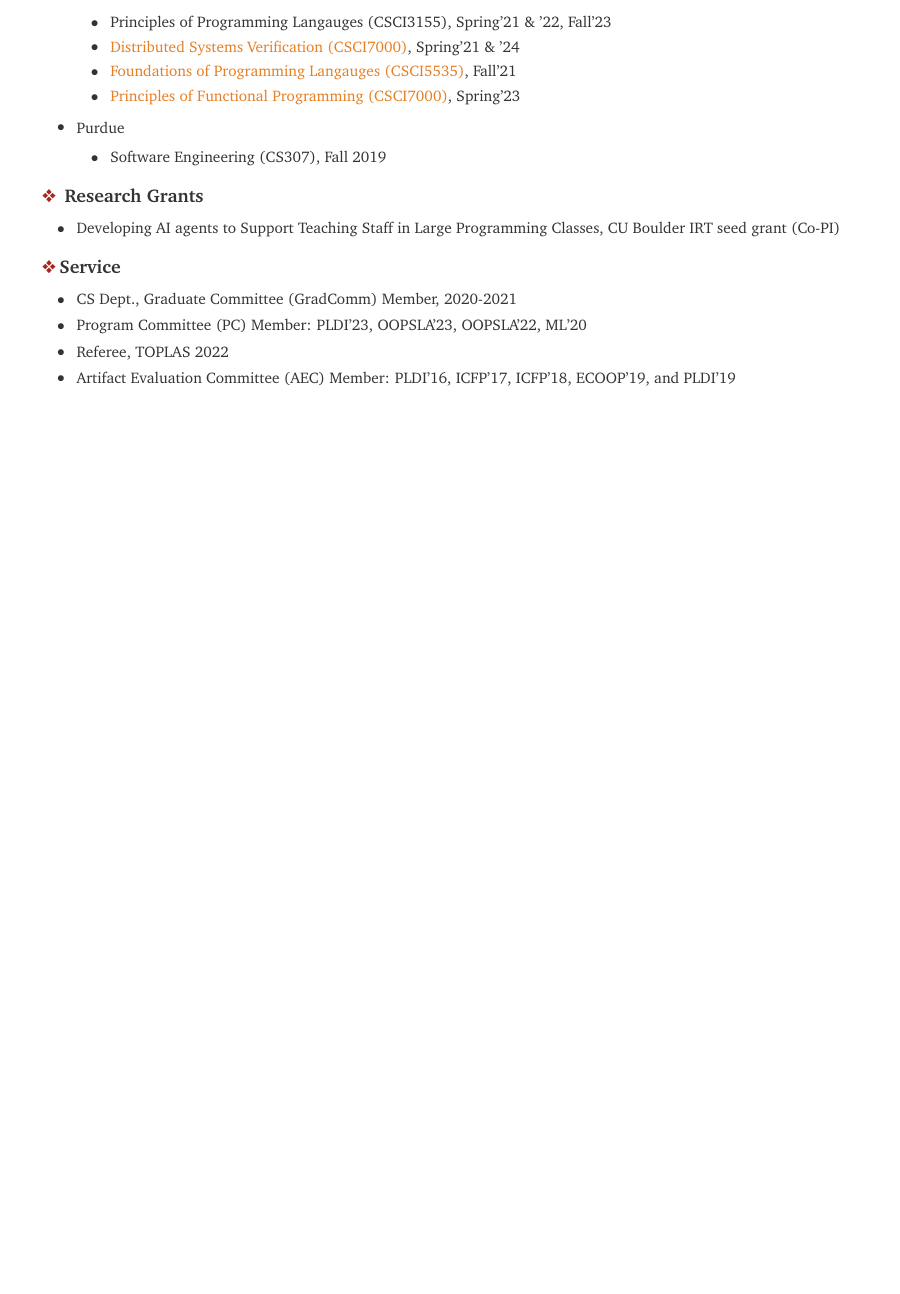
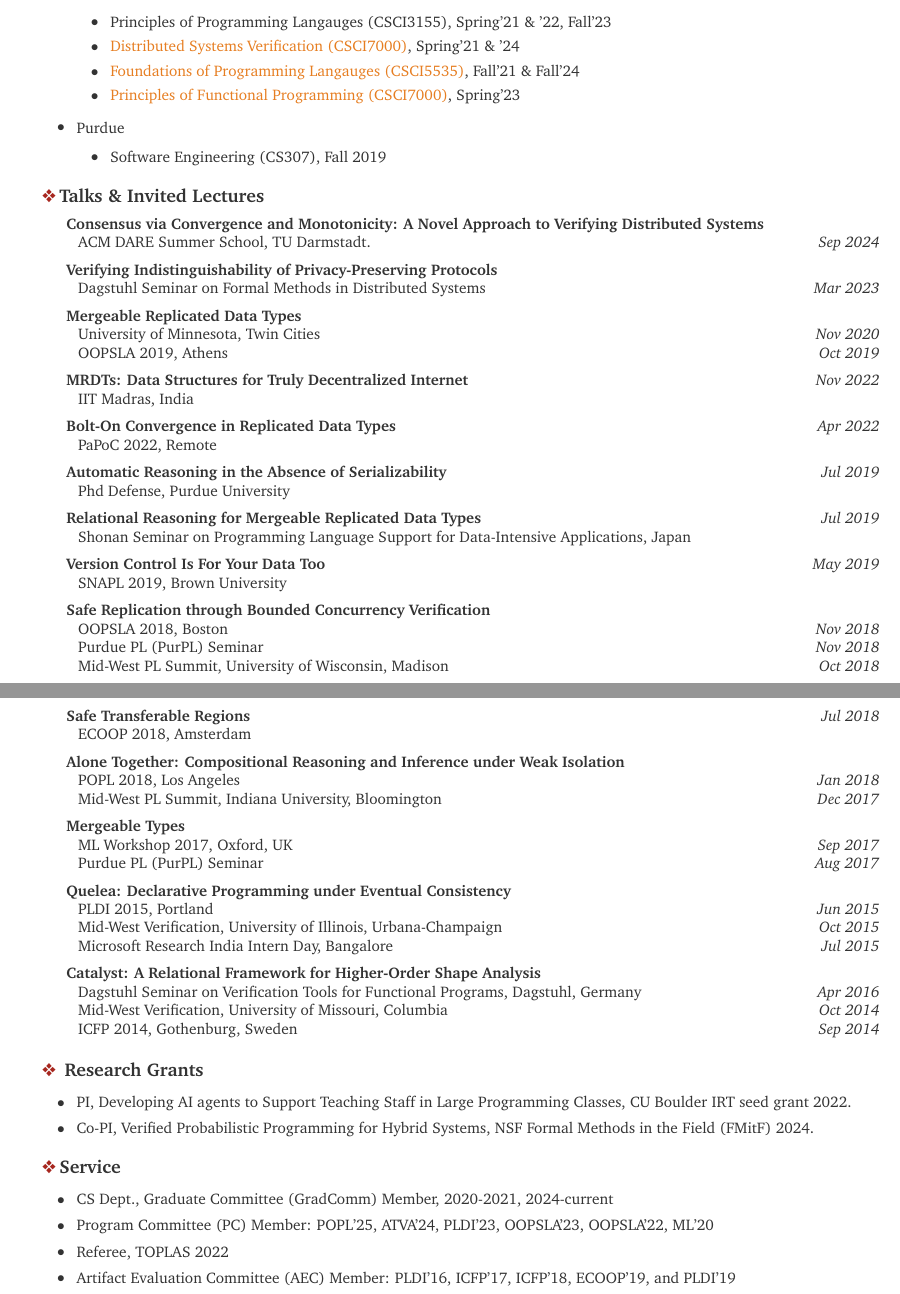
Before and after one commit to gowthamk/gowthamk.github.io, a LaTeX CV (docs/new_cv/cv.tex): part of page 3 of 3 before the commit and two parts of pages 3 and 4 of 4 after it, the two joined at a grey line, cut so that both start at the same text, the shorter picture padded with empty space. Compiled offline with pdfLaTeX.

Commit message:
Edits to CV

```diff
--- a/docs/new_cv/cv.tex
+++ b/docs/new_cv/cv.tex
@@ -39,10 +39,10 @@
   pdfsubject={Curriculum Vitae},
   pdfkeywords={Gowtham Kaki, resume, cv, mathematics, cs,
     computer science, phd, programming languages, concurrency, eventual
-    consistency, databases, weak isolation, functional
-    programming, Haskell, OCaml, Standard ML, MLton, PLDI, POPL, ICFP,
-    OOPSLA, SPLASH, ECOOP, weak consistency, axiomatic semantics,
-    operational semantics, mysql, postgres, cassandra, NoSQL
+    consistency, distributed systems, databases, weak isolation, functional
+    programming, Haskell, OCaml, PLDI, POPL, ICFP,
+    OOPSLA, SPLASH, ECOOP, weak consistency, paxos, raft, protocols,
+     mysql, postgres, cassandra, NoSQL
 }}
 
 % http://tex.stackexchange.com/questions/110236/is-there-a-way-to-get-reverse-numbering-on-the-enumerate-environment
@@ -399,7 +404,7 @@
     \service{Principles of Programming Langauges (CSCI3155), Spring'21 \& '22, Fall'23}
     \service{\href{https://gowthamk.github.io/csci7000_s21/}{Distributed Systems Verification (CSCI7000)}, Spring'21 \& '24}
     \service{\href{https://csci5535.github.io/}{Foundations of
-    Programming Langauges (CSCI5535)}, Fall'21}
+    Programming Langauges (CSCI5535)}, Fall'21 \& Fall'24}
     \service{\href{https://gowthamk.github.io/csci7000_pfp_s23/}{Principles of Functional Programming (CSCI7000)}, Spring'23}
   \end{itemize}
   \service{Purdue}
@@ -408,86 +413,113 @@
   \end{itemize}
 \end{itemregion}
 
-%%\begin{itemregion}{\lbar{Mahogany}Talks}
+\begin{itemregion}{\lbar{Mahogany}Talks \& Invited Lectures}
 
-%%  \item \begin{tabular*}{7.5in}{l@{\extracolsep{\fill}}r}
-%%        \textbf{Mergeable Replicated Data Types} \\
-%%        \hspace{1ex} OOPSLA 2019, Athens & \textit{Oct 2019} \\
-%%        \hspace{1ex}  Shonan Seminar on Programming Language Support for
-%%          Data-Intensive Applications, Japan & \textit{Jul 2019}\\
-%%        \hspace{1ex} University of Minnesota, Twin Cities & \textit{Nov 2020}\\
-%%        \end{tabular*}
+  \item \begin{tabular*}{7.5in}{l@{\extracolsep{\fill}}r}
+        \textbf{Consensus via Convergence and Monotonicity: A Novel Approach
+      to Verifying Distributed Systems}\\
+        \hspace{1ex} ACM DARE Summer School, TU Darmstadt. &
+        \textit{Sep 2024} \\
+        \end{tabular*}
 
-%%  \begin{talk} {Automatic Reasoning in the Absence of Serializability}
-%%    {Jul 2019}  {Phd Defense, Purdue University} {}
-%%  \end{talk}
+  \item \begin{tabular*}{7.5in}{l@{\extracolsep{\fill}}r}
+        \textbf{Verifying Indistinguishability of Privacy-Preserving
+        Protocols}\\
+        \hspace{1ex} Dagstuhl Seminar on Formal Methods in Distributed
+        Systems&
+        \textit{Mar 2023} \\
+        \end{tabular*}
 
-%%%%\begin{talk} {Relational Reasoning for Mergeable Replicated Data Types}
-%%%%	{Jul 2019}  {Shonan Seminar on Programming Language Support for
-%%%%  Data-Intensive Applications, Japan} {}
-%%%%\end{talk}
 
-%%  \begin{talk} {Version Control Is For Your Data Too}
-%%    {May 2019}  {SNAPL 2019, Brown University} {}
-%%  \end{talk}
+  \item \begin{tabular*}{7.5in}{l@{\extracolsep{\fill}}r}
+        \textbf{Mergeable Replicated Data Types} \\
+        \hspace{1ex} University of Minnesota, Twin Cities & \textit{Nov 2020}\\
+        \hspace{1ex} OOPSLA 2019, Athens & \textit{Oct 2019} \\
+        %\hspace{1ex}  Shonan Seminar on Programming Language Support for
+        %  Data-Intensive Applications, Japan & \textit{Jul 2019}\\
+        \end{tabular*}
 
-%%  \item \begin{tabular*}{7.5in}{l@{\extracolsep{\fill}}r}
-%%        \textbf{Safe Replication through Bounded Concurrency Verification} \\
-%%        \hspace{1ex} OOPSLA 2018, Boston & \textit{Nov 2018} \\
-%%        \hspace{1ex} Purdue PL (PurPL) Seminar  & \textit{Nov 2018}\\
-%%        \hspace{1ex} Mid-West PL Summit, University of Wisconsin,
-%%        Madison  & \textit{Oct 2018}
-%%        \end{tabular*}
-%%
-%%  \begin{talk} {Safe Transferable Regions}
-%%    {Jul 2018}  {ECOOP 2018, Amsterdam} {}
-%%  \end{talk}
+  \begin{talk} {MRDTs: Data Structures for Truly Decentralized
+    Internet} {Nov 2022} {IIT Madras, India} {}
+  \end{talk}
 
-%%  \item \begin{tabular*}{7.5in}{l@{\extracolsep{\fill}}r}
-%%        \textbf{Alone Together: Compositional Reasoning and Inference
-%%        under Weak Isolation} \\
-%%        \hspace{1ex} POPL 2018, Los Angeles & \textit{Jan 2018} \\
-%%        \hspace{1ex} Mid-West PL Summit, Indiana University,
-%%        Bloomington  & \textit{Dec 2017}
-%%        \end{tabular*}
-%%
+  \begin{talk} {Bolt-On Convergence in Replicated Data Types} {Apr 2022}
+    {PaPoC 2022, Remote} {}
+  \end{talk}
 
-%%  \item \begin{tabular*}{7.5in}{l@{\extracolsep{\fill}}r}
-%%        \textbf{Mergeable Types} \\
-%%        \hspace{1ex} ML Workshop 2017, Oxford, UK & \textit{Sep 2017} \\
-%%        \hspace{1ex} Purdue PL (PurPL) Seminar & \textit{Aug 2017} \\
-%%        \end{tabular*}
+  \begin{talk} {Automatic Reasoning in the Absence of Serializability}
+    {Jul 2019}  {Phd Defense, Purdue University} {}
+  \end{talk}
 
-%%  \item \begin{tabular*}{7.5in}{l@{\extracolsep{\fill}}r}
-%%        \textbf{Quelea: Declarative Programming under Eventual
-%%        Consistency} \\
-%%        \hspace{1ex} PLDI 2015, Portland & \textit{Jun 2015} \\
-%%        \hspace{1ex} Mid-West Verification, University of
-%%          Illinois, Urbana-Champaign & \textit{Oct 2015} \\
-%%        \hspace{1ex} Microsoft Research India Intern Day, Bangalore &
-%%          \textit{Jul 2015} \\
-%%        \end{tabular*}
+  \begin{talk} {Relational Reasoning for Mergeable Replicated Data Types}
+  	{Jul 2019}  {Shonan Seminar on Programming Language Support for
+    Data-Intensive Applications, Japan} {}
+  \end{talk}
 
-%%  \item \begin{tabular*}{7.5in}{l@{\extracolsep{\fill}}r}
-%%        \textbf{Catalyst: A Relational Framework for Higher-Order
-%%        Shape Analysis} \\
-%%        \hspace{1ex} Dagstuhl Seminar on Verification Tools for
-%%        Functional Programs, Dagstuhl, Germany & \textit{Apr 2016} \\
-%%        \hspace{1ex} Mid-West Verification, University of
-%%          Missouri, Columbia & \textit{Oct 2014} \\
-%%        \hspace{1ex} ICFP 2014, Gothenburg, Sweden & \textit{Sep 2014} \\
-%%        \end{tabular*}
+  \begin{talk} {Version Control Is For Your Data Too}
+    {May 2019}  {SNAPL 2019, Brown University} {}
+  \end{talk}
 
-%%\end{itemregion}
+  \item \begin{tabular*}{7.5in}{l@{\extracolsep{\fill}}r}
+        \textbf{Safe Replication through Bounded Concurrency Verification} \\
+        \hspace{1ex} OOPSLA 2018, Boston & \textit{Nov 2018} \\
+        \hspace{1ex} Purdue PL (PurPL) Seminar  & \textit{Nov 2018}\\
+        \hspace{1ex} Mid-West PL Summit, University of Wisconsin,
+        Madison  & \textit{Oct 2018}
+        \end{tabular*}
+
+  \begin{talk} {Safe Transferable Regions}
+    {Jul 2018}  {ECOOP 2018, Amsterdam} {}
+  \end{talk}
+
+  \item \begin{tabular*}{7.5in}{l@{\extracolsep{\fill}}r}
+        \textbf{Alone Together: Compositional Reasoning and Inference
+        under Weak Isolation} \\
+        \hspace{1ex} POPL 2018, Los Angeles & \textit{Jan 2018} \\
+        \hspace{1ex} Mid-West PL Summit, Indiana University,
+        Bloomington  & \textit{Dec 2017}
+        \end{tabular*}
+
+
+  \item \begin{tabular*}{7.5in}{l@{\extracolsep{\fill}}r}
+        \textbf{Mergeable Types} \\
+        \hspace{1ex} ML Workshop 2017, Oxford, UK & \textit{Sep 2017} \\
+        \hspace{1ex} Purdue PL (PurPL) Seminar & \textit{Aug 2017} \\
+        \end{tabular*}
+
+  \item \begin{tabular*}{7.5in}{l@{\extracolsep{\fill}}r}
+        \textbf{Quelea: Declarative Programming under Eventual
+        Consistency} \\
+        \hspace{1ex} PLDI 2015, Portland & \textit{Jun 2015} \\
+        \hspace{1ex} Mid-West Verification, University of
+          Illinois, Urbana-Champaign & \textit{Oct 2015} \\
+        \hspace{1ex} Microsoft Research India Intern Day, Bangalore &
+          \textit{Jul 2015} \\
+        \end{tabular*}
+
+  \item \begin{tabular*}{7.5in}{l@{\extracolsep{\fill}}r}
+        \textbf{Catalyst: A Relational Framework for Higher-Order
+        Shape Analysis} \\
+        \hspace{1ex} Dagstuhl Seminar on Verification Tools for
+        Functional Programs, Dagstuhl, Germany & \textit{Apr 2016} \\
+        \hspace{1ex} Mid-West Verification, University of
+          Missouri, Columbia & \textit{Oct 2014} \\
+        \hspace{1ex} ICFP 2014, Gothenburg, Sweden & \textit{Sep 2014} \\
+        \end{tabular*}
+
+\end{itemregion}
 
 \begin{itemregion} {\lbar{Mahogany} Research Grants}
-  \service{Developing AI agents to Support Teaching Staff in Large
-  Programming Classes, CU Boulder IRT seed grant (Co-PI)}
+  \service{PI, Developing AI agents to Support Teaching Staff in Large
+  Programming Classes, CU Boulder IRT seed grant 2022.}
+  \service{Co-PI, Verified Probabilistic Programming for Hybrid Systems, NSF
+  Formal Methods in the Field (FMitF) 2024.}
 \end{itemregion}
 
 \begin{itemregion} {\lbar{Mahogany}Service}
-  \service{CS Dept., Graduate Committee (GradComm) Member, 2020-2021}
-  \service{Program Committee (PC) Member: PLDI'23, OOPSLA'23, OOPSLA'22, ML'20}
+  \service{CS Dept., Graduate Committee (GradComm) Member, 2020-2021,
+  2024-current}
+  \service{Program Committee (PC) Member: POPL'25, ATVA'24, PLDI'23, OOPSLA'23, OOPSLA'22, ML'20}
   \service{Referee, TOPLAS 2022}
   \service{Artifact Evaluation Committee (AEC) Member: PLDI'16,
       ICFP'17, ICFP'18, ECOOP'19, and PLDI'19}
```
Also changed, not shown: docs/new_cv/cv.tex (17 more changed lines).
